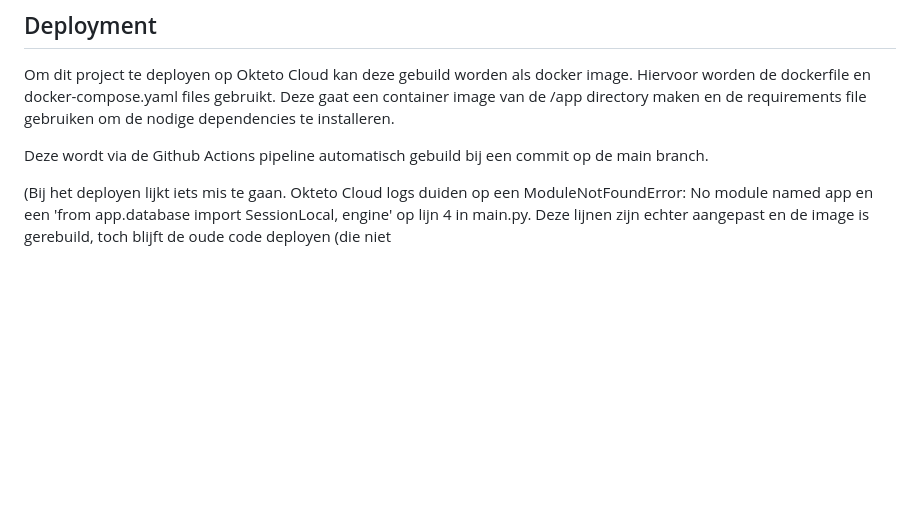
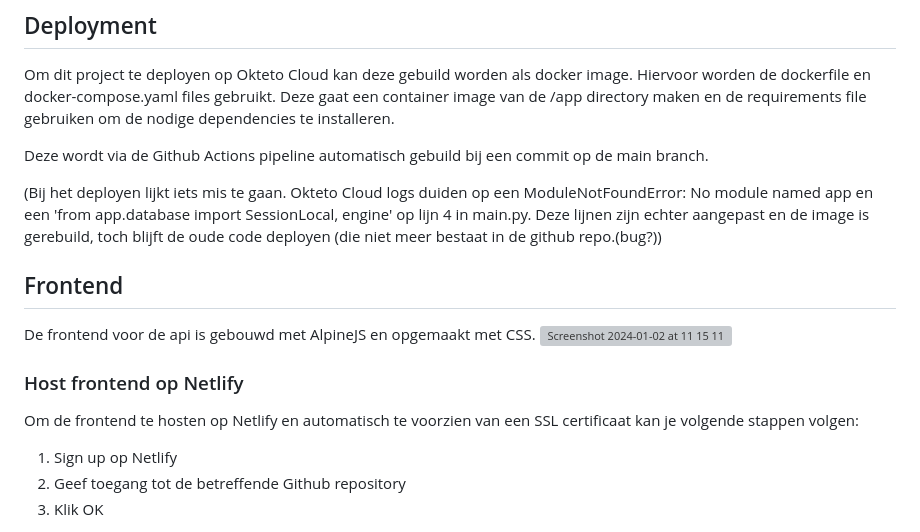
Before and after one commit to Jorik-Goris/api-eindproject, a Markdown page: README.md, the part around one of its changes. Drawn GitHub-style; blank space fills up the shorter version; grey boxes are pictures that could not be loaded.

```diff
--- a/README.md
+++ b/README.md
@@ -72,4 +72,19 @@ Om dit project te deployen op Okteto Cloud kan deze gebuild worden als docker im
 
 Deze wordt via de Github Actions pipeline automatisch gebuild bij een commit op de main branch.
 
-(Bij het deployen lijkt iets mis te gaan. Okteto Cloud logs duiden op een ModuleNotFoundError: No module named app en een 'from app.database import SessionLocal, engine' op lijn 4 in main.py. Deze lijnen zijn echter aangepast en de image is gerebuild, toch blijft de oude code deployen (die niet
+(Bij het deployen lijkt iets mis te gaan. Okteto Cloud logs duiden op een ModuleNotFoundError: No module named app en een 'from app.database import SessionLocal, engine' op lijn 4 in main.py. Deze lijnen zijn echter aangepast en de image is gerebuild, toch blijft de oude code deployen (die niet meer bestaat in de github repo.(bug?))
+
+
+## Frontend
+
+De frontend voor de api is gebouwd met AlpineJS en opgemaakt met CSS.
+![Screenshot 2024-01-02 at 11 15 11](https://github.com/Jorik-Goris/api-eindproject/assets/95848835/d41f7b4d-08d0-49ab-95c9-a3ab053eb4ca)
+
+### Host frontend op Netlify
+
+Om de frontend te hosten op Netlify en automatisch te voorzien van een SSL certificaat kan je volgende stappen volgen:
+
+1. Sign up op Netlify
+2. Geef toegang tot de betreffende Github repository
+3. Klik OK
+
```
Also changed, not shown: other parts of README.md (+1 -0 lines).
